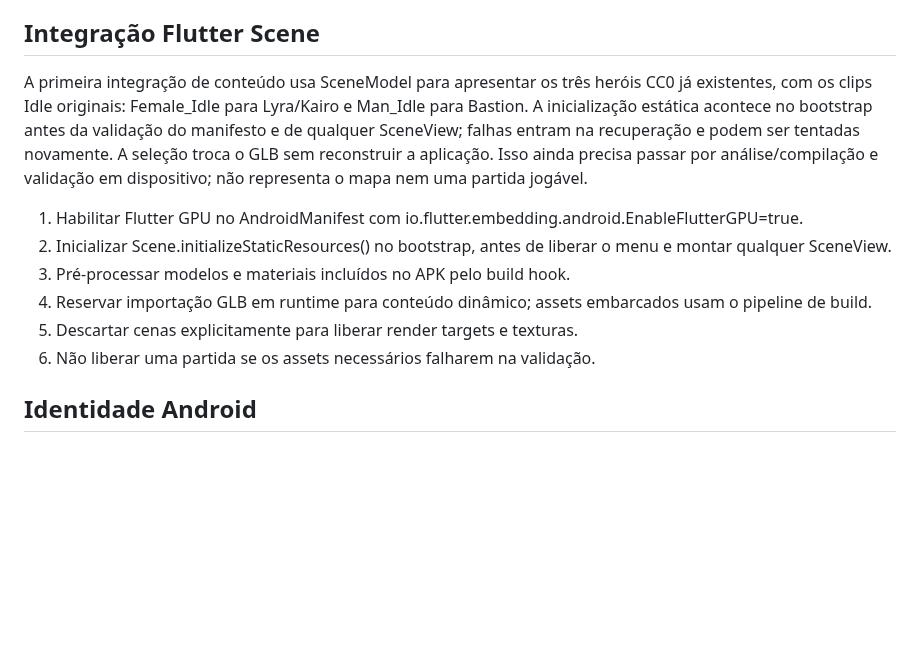
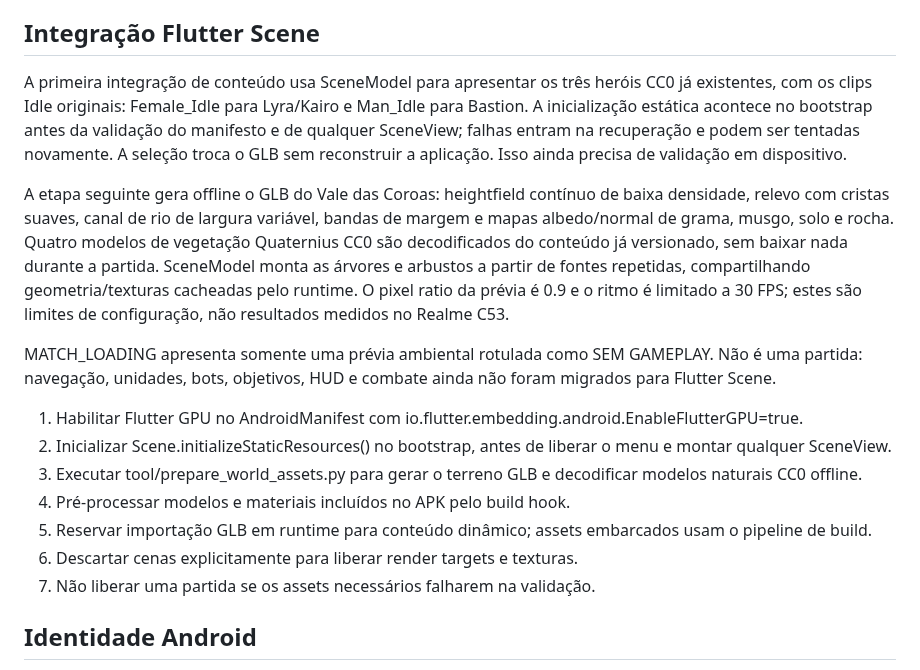
Before and after one commit to Coca69643/Neon-Breach, a Markdown page: flutter/ARCHITECTURE.md, the part around the change. GitHub-like rendering; blank space fills up the shorter version.

Commit message:
Document the organic offline world scene

```diff
--- a/flutter/ARCHITECTURE.md
+++ b/flutter/ARCHITECTURE.md
@@ -41,15 +41,20 @@ A IA dos bots e minions será implementada em Dart com FSMs determinísticas, de
 
 ## Integração Flutter Scene
 
-A primeira integração de conteúdo usa SceneModel para apresentar os três heróis CC0 já existentes, com os clips Idle originais: Female_Idle para Lyra/Kairo e Man_Idle para Bastion. A inicialização estática acontece no bootstrap antes da validação do manifesto e de qualquer SceneView; falhas entram na recuperação e podem ser tentadas novamente. A seleção troca o GLB sem reconstruir a aplicação. Isso ainda precisa passar por análise/compilação e validação em dispositivo; não representa o mapa nem uma partida jogável.
+A primeira integração de conteúdo usa SceneModel para apresentar os três heróis CC0 já existentes, com os clips Idle originais: Female_Idle para Lyra/Kairo e Man_Idle para Bastion. A inicialização estática acontece no bootstrap antes da validação do manifesto e de qualquer SceneView; falhas entram na recuperação e podem ser tentadas novamente. A seleção troca o GLB sem reconstruir a aplicação. Isso ainda precisa de validação em dispositivo.
+
+A etapa seguinte gera offline o GLB do Vale das Coroas: heightfield contínuo de baixa densidade, relevo com cristas suaves, canal de rio de largura variável, bandas de margem e mapas albedo/normal de grama, musgo, solo e rocha. Quatro modelos de vegetação Quaternius CC0 são decodificados do conteúdo já versionado, sem baixar nada durante a partida. SceneModel monta as árvores e arbustos a partir de fontes repetidas, compartilhando geometria/texturas cacheadas pelo runtime. O pixel ratio da prévia é 0.9 e o ritmo é limitado a 30 FPS; estes são limites de configuração, não resultados medidos no Realme C53.
+
+MATCH_LOADING apresenta somente uma prévia ambiental rotulada como SEM GAMEPLAY. Não é uma partida: navegação, unidades, bots, objetivos, HUD e combate ainda não foram migrados para Flutter Scene.
 
 
 1. Habilitar Flutter GPU no AndroidManifest com io.flutter.embedding.android.EnableFlutterGPU=true.
 2. Inicializar Scene.initializeStaticResources() no bootstrap, antes de liberar o menu e montar qualquer SceneView.
-3. Pré-processar modelos e materiais incluídos no APK pelo build hook.
-4. Reservar importação GLB em runtime para conteúdo dinâmico; assets embarcados usam o pipeline de build.
-5. Descartar cenas explicitamente para liberar render targets e texturas.
-6. Não liberar uma partida se os assets necessários falharem na validação.
+3. Executar tool/prepare_world_assets.py para gerar o terreno GLB e decodificar modelos naturais CC0 offline.
+4. Pré-processar modelos e materiais incluídos no APK pelo build hook.
+5. Reservar importação GLB em runtime para conteúdo dinâmico; assets embarcados usam o pipeline de build.
+6. Descartar cenas explicitamente para liberar render targets e texturas.
+7. Não liberar uma partida se os assets necessários falharem na validação.
 
 ## Identidade Android
 
```
